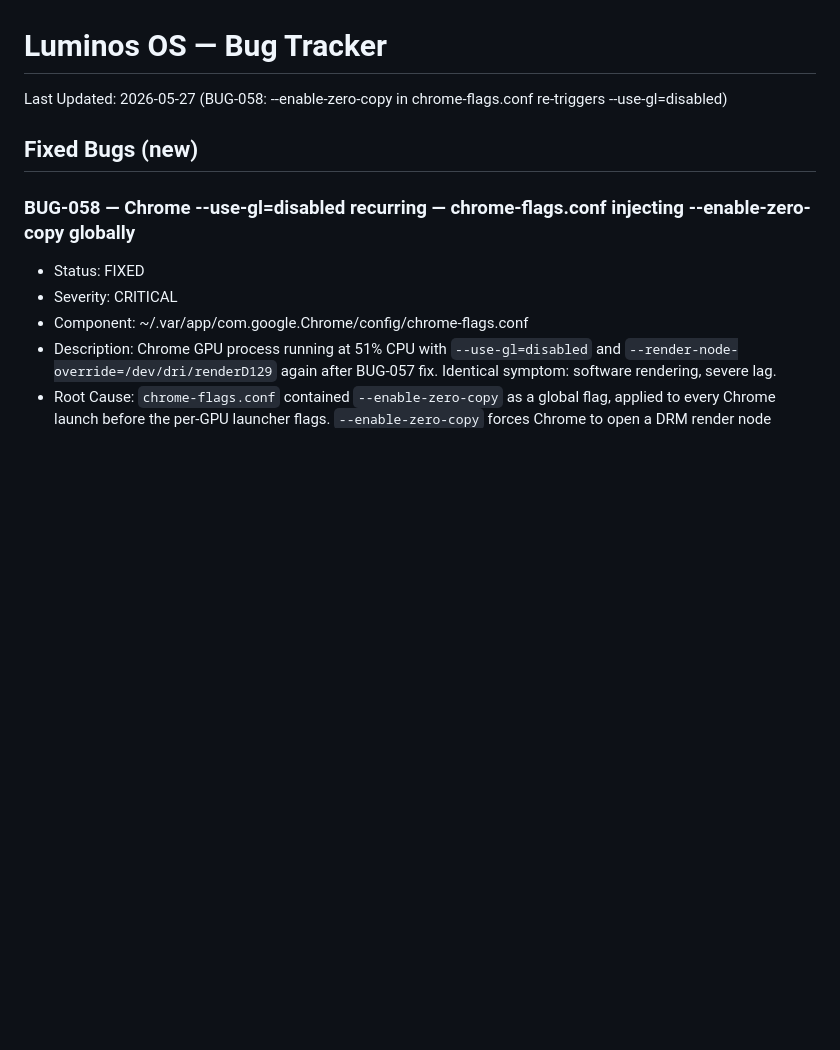
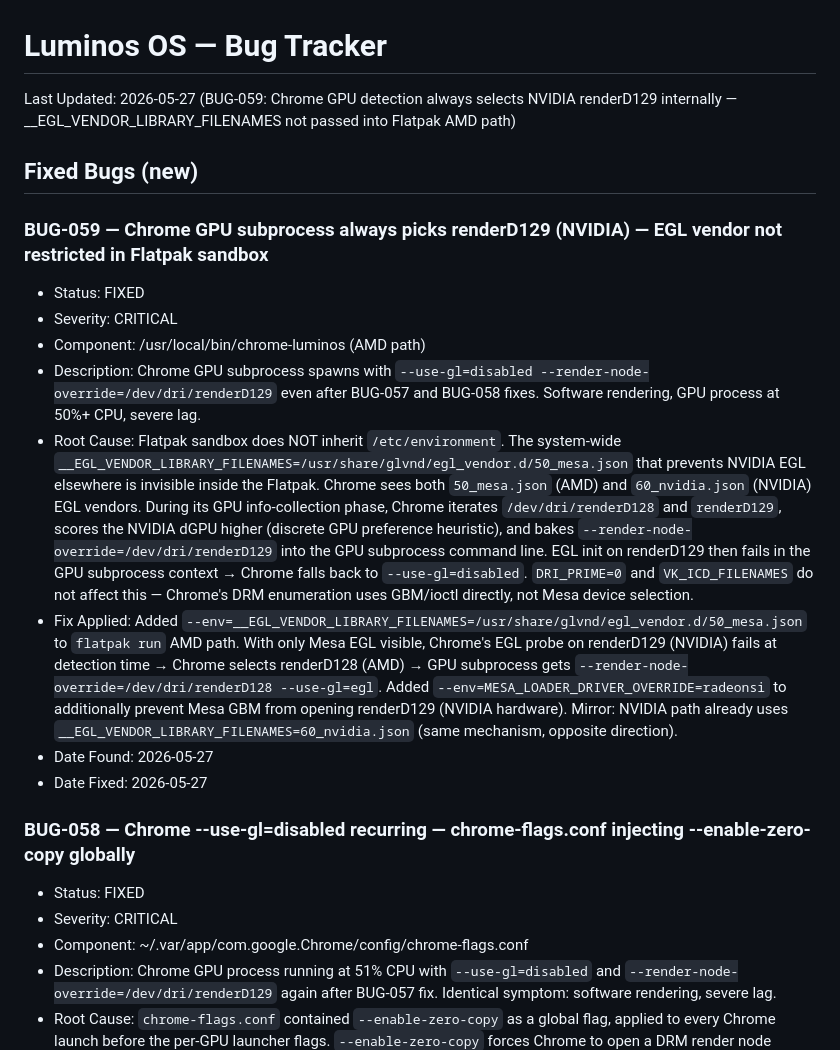
Before and after one commit to vrapatel2002/luminos-os, a Markdown page: docs/BUGS.md, the part around the change. GitHub-like rendering; blank space fills up the shorter version.

Commit message:
fix(chrome): BUG-059 — restrict EGL to Mesa-only in Flatpak AMD path
Chrome's GPU detection phase enumerates DRM render nodes and scores NVIDIA
(renderD129) higher, baking --render-node-override=/dev/dri/renderD129 into the
GPU subprocess. Flatpak does not inherit /etc/environment, so the system-wide
__EGL_VENDOR_LIBRARY_FILENAMES=50_mesa.json was invisible in the sandbox.

Fix: pass __EGL_VENDOR_LIBRARY_FILENAMES=50_mesa.json and
MESA_LOADER_DRIVER_OVERRIDE=radeonsi into Flatpak via --env= on the AMD path.
Mesa-only EGL causes Chrome's NVIDIA probe to fail at detection time, forcing
selection of renderD128 (AMD). GPU subprocess now gets
--render-node-override=/dev/dri/renderD128 --use-gl=egl.

Agent: claude-code
Task: Fix Chrome GPU subprocess always selecting NVIDIA renderD129 internally

```diff
--- a/docs/BUGS.md
+++ b/docs/BUGS.md
@@ -1,7 +1,17 @@
 # Luminos OS — Bug Tracker
-Last Updated: 2026-05-27 (BUG-058: --enable-zero-copy in chrome-flags.conf re-triggers --use-gl=disabled)
+Last Updated: 2026-05-27 (BUG-059: Chrome GPU detection always selects NVIDIA renderD129 internally — __EGL_VENDOR_LIBRARY_FILENAMES not passed into Flatpak AMD path)
 
 ## Fixed Bugs (new)
+
+### BUG-059 — Chrome GPU subprocess always picks renderD129 (NVIDIA) — EGL vendor not restricted in Flatpak sandbox
+- Status: FIXED
+- Severity: CRITICAL
+- Component: /usr/local/bin/chrome-luminos (AMD path)
+- Description: Chrome GPU subprocess spawns with `--use-gl=disabled --render-node-override=/dev/dri/renderD129` even after BUG-057 and BUG-058 fixes. Software rendering, GPU process at 50%+ CPU, severe lag.
+- Root Cause: Flatpak sandbox does NOT inherit `/etc/environment`. The system-wide `__EGL_VENDOR_LIBRARY_FILENAMES=/usr/share/glvnd/egl_vendor.d/50_mesa.json` that prevents NVIDIA EGL elsewhere is invisible inside the Flatpak. Chrome sees both `50_mesa.json` (AMD) and `60_nvidia.json` (NVIDIA) EGL vendors. During its GPU info-collection phase, Chrome iterates `/dev/dri/renderD128` and `renderD129`, scores the NVIDIA dGPU higher (discrete GPU preference heuristic), and bakes `--render-node-override=/dev/dri/renderD129` into the GPU subprocess command line. EGL init on renderD129 then fails in the GPU subprocess context → Chrome falls back to `--use-gl=disabled`. `DRI_PRIME=0` and `VK_ICD_FILENAMES` do not affect this — Chrome's DRM enumeration uses GBM/ioctl directly, not Mesa device selection.
+- Fix Applied: Added `--env=__EGL_VENDOR_LIBRARY_FILENAMES=/usr/share/glvnd/egl_vendor.d/50_mesa.json` to `flatpak run` AMD path. With only Mesa EGL visible, Chrome's EGL probe on renderD129 (NVIDIA) fails at detection time → Chrome selects renderD128 (AMD) → GPU subprocess gets `--render-node-override=/dev/dri/renderD128 --use-gl=egl`. Added `--env=MESA_LOADER_DRIVER_OVERRIDE=radeonsi` to additionally prevent Mesa GBM from opening renderD129 (NVIDIA hardware). Mirror: NVIDIA path already uses `__EGL_VENDOR_LIBRARY_FILENAMES=60_nvidia.json` (same mechanism, opposite direction).
+- Date Found: 2026-05-27
+- Date Fixed: 2026-05-27
 
 ### BUG-058 — Chrome --use-gl=disabled recurring — chrome-flags.conf injecting --enable-zero-copy globally
 - Status: FIXED
```
Also changed, not shown: LUMINOS_STATUS.md (+1 -1 lines).
